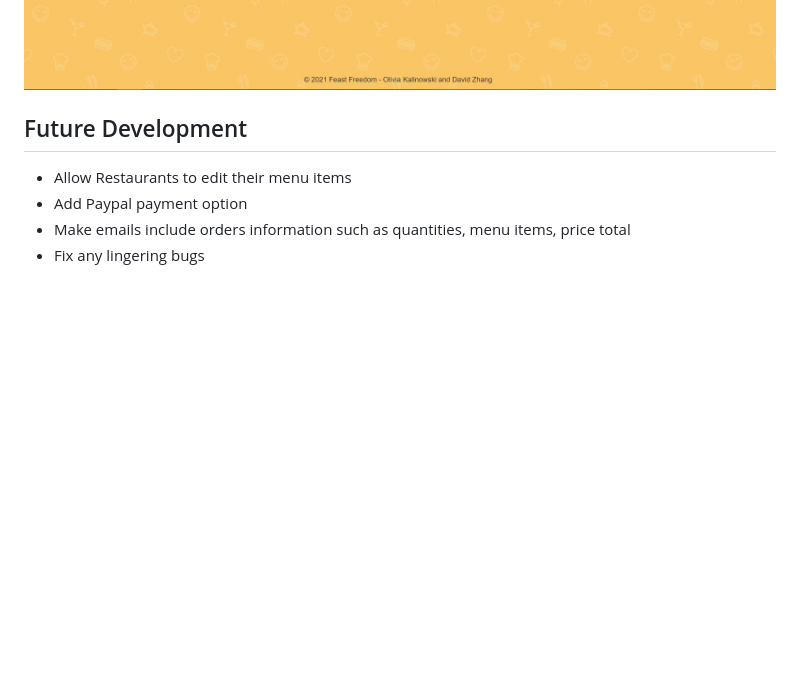
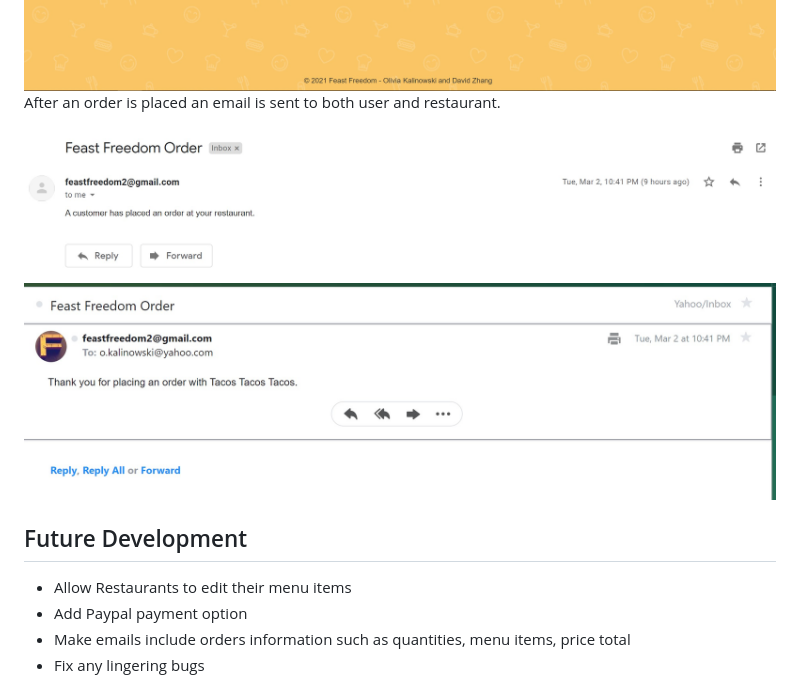
Before and after one commit to OliviaKali/FeastFreedom, a Markdown page: README.md, the part around the change. Drawn GitHub-style; pictures changed too: project-images/EmailToRestaurant.jpg (added), project-images/EmailToUser.jpg (added); blank space fills up the shorter version.

Commit message:
email readme

```diff
--- a/README.md
+++ b/README.md
@@ -38,6 +38,11 @@ When they finish their order, they click on the click to take them to their orde
 <img src="project-images/UserOrder.jpg" width="100%">
 <img src="project-images/UserOrderPlaced.jpg" width="100%">
 
+<p>After an order is placed an email is sent to both user and restaurant.</p>
+<img src="project-images/EmailToRestaurant.jpg" width="100%">
+<img src="project-images/EmailToUser.jpg" width="100%">
+
+
 
 
 ## Future Development
```
